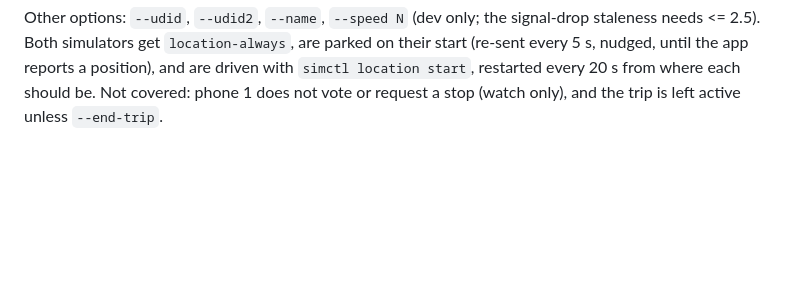
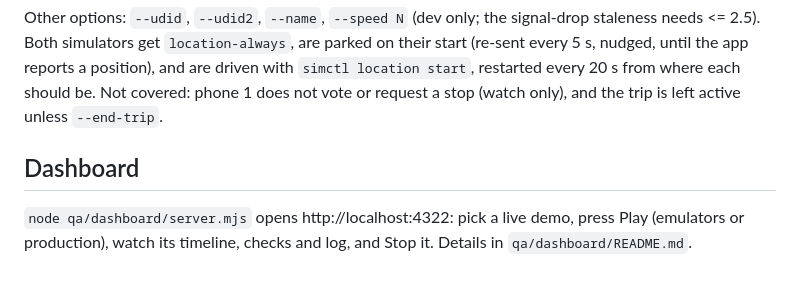
Before and after one commit to aqlanhadi/ikut, a Markdown page: qa/README.md, the part around the change. Drawn GitHub-style; blank space fills up the shorter version.

Commit message:
Point the qa README at the demo dashboard
Co-Authored-By: Claude Sonnet 5.5 <noreply@anthropic.com>

```diff
--- a/qa/README.md
+++ b/qa/README.md
@@ -198,3 +198,7 @@ Other options: `--udid`, `--udid2`, `--name`, `--speed N` (dev only; the signal-
 simulators get `location-always`, are parked on their start (re-sent every 5 s, nudged, until the app reports a position),
 and are driven with `simctl location start`, restarted every 20 s from where each should be. Not covered: phone 1 does not
 vote or request a stop (watch only), and the trip is left active unless `--end-trip`.
+
+## Dashboard
+
+`node qa/dashboard/server.mjs` opens http://localhost:4322: pick a live demo, press Play (emulators or production), watch its timeline, checks and log, and Stop it. Details in `qa/dashboard/README.md`.
```
